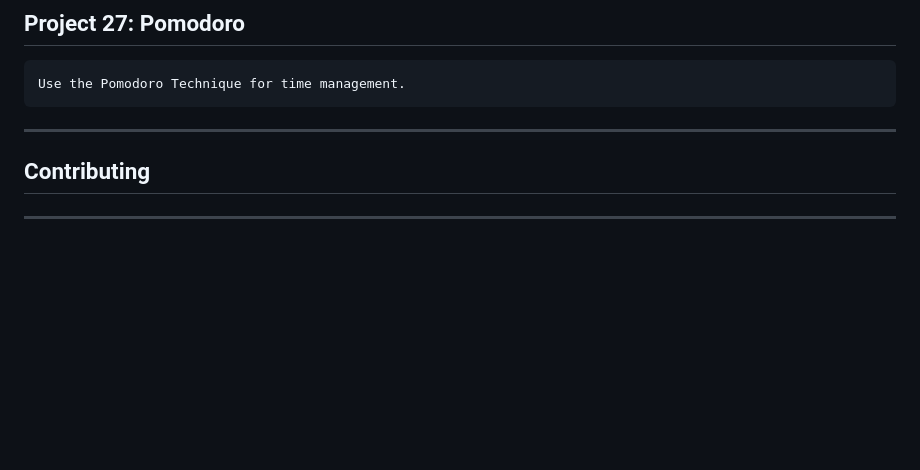
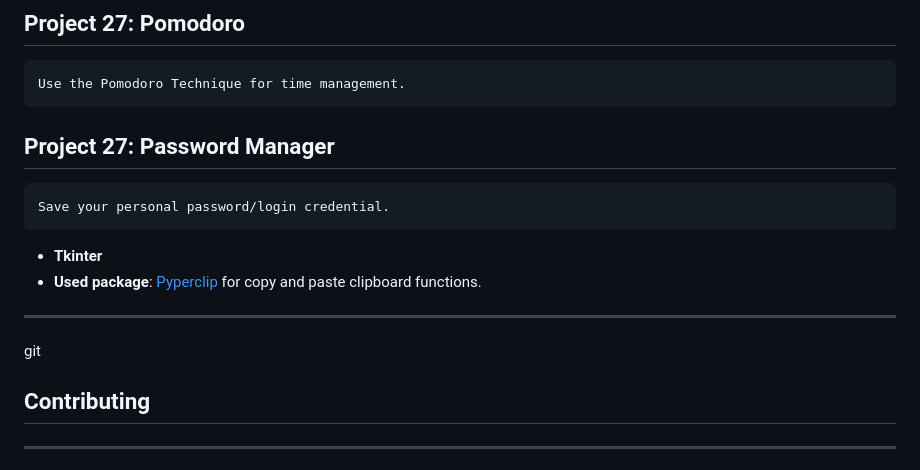
Before and after one commit to VED-PRAKA5H/Project-day, a Markdown page: README.md, the part around the change. Drawn GitHub-style; blank space fills up the shorter version.

Commit message:
readme for password app

```diff
--- a/README.md
+++ b/README.md
@@ -112,8 +112,13 @@ Download data from here:
 ## Project 27: Pomodoro
     Use the Pomodoro Technique for time management.
 
+## Project 27: Password Manager
+    Save your personal password/login credential.
+* **Tkinter**
+* **Used package**: [Pyperclip](https://pypi.org/project/pyperclip/) for copy and paste clipboard functions.
+
 ---
-
+git
 ## Contributing
 
 [//]: # (Feel free to contribute by enhancing the game logic or adding new features.)
```
